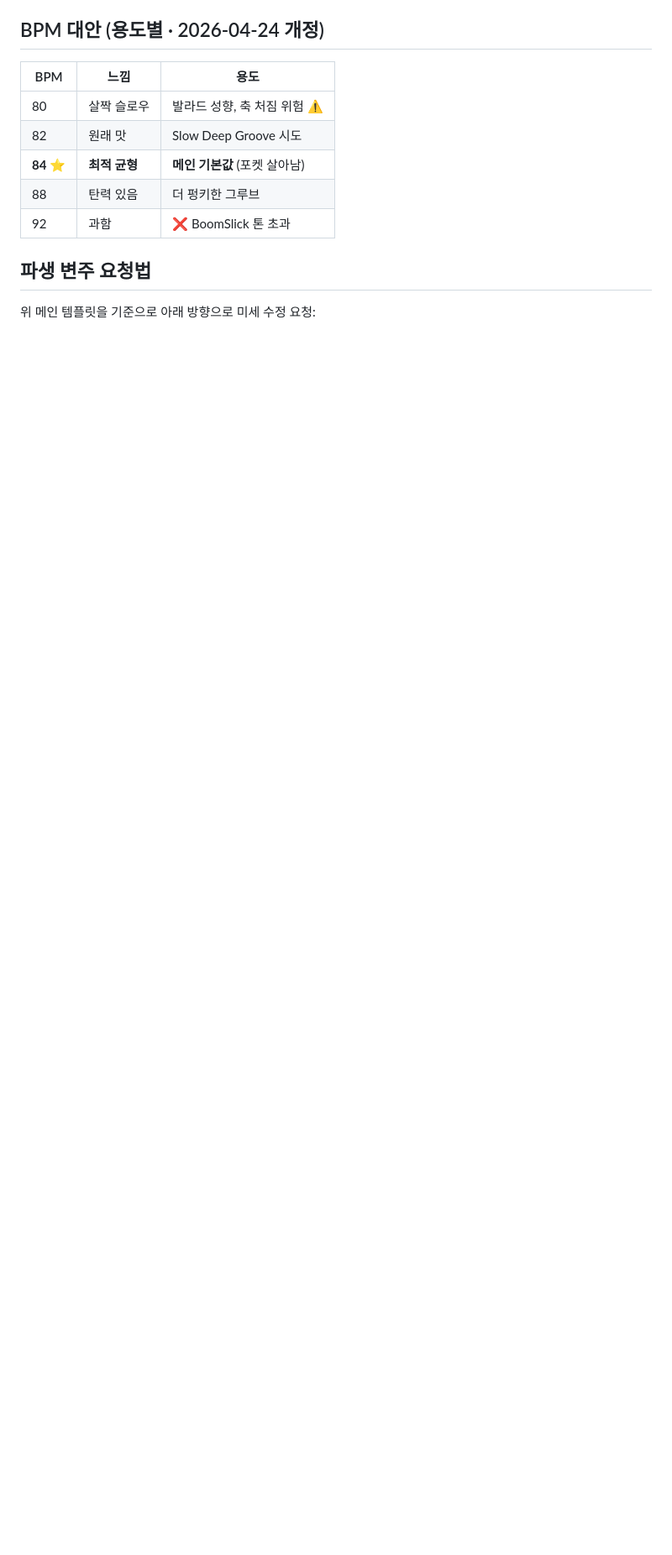
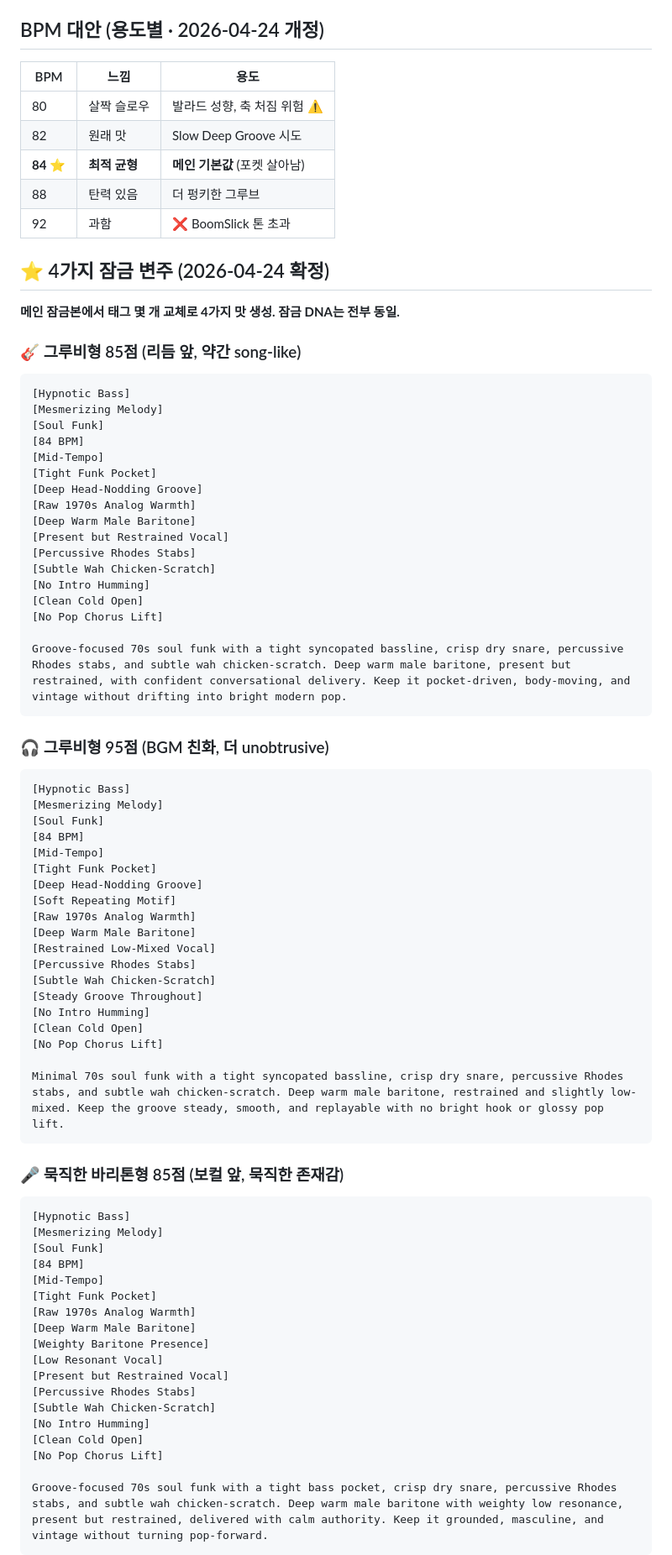
Before and after one commit to koreaemotion1004-cpu/playlist, a Markdown page: wiki/소울펑크.md, the part around one of its changes. Shown at 84% size. Rendered like a GitHub page; blank space fills up the shorter version.

Commit message:
Soul Funk 4가지 잠금 변주 추가 (85/95점 × 그루비/바리톤)
- 🎸 그루비형 85점: Present but Restrained + 리듬 앞
- 🎧 그루비형 95점: Restrained Low-Mixed + Steady Groove + BGM 친화
- 🎤 묵직한 바리톤형 85점: Weighty Baritone Presence + Low Resonant
- 🛋️ 묵직한 바리톤형 95점: Weighty + Low-Mixed + BGM 친화

메인 잠금본에서 태그 2-4개 교체로 4가지 맛 생성.
잠금 DNA (필수 4태그 + 84 BPM + Tight Funk Pocket 등) 전부 동일.
앞으로 곡마다 이 4가지 중 선택해서 사용.

Co-Authored-By: Claude Opus 4.7 (1M context) <noreply@anthropic.com>

````diff
--- a/wiki/소울펑크.md
+++ b/wiki/소울펑크.md
@@ -436,6 +436,73 @@ Hypnotic locked-in bass pocket with a tight repetitive old-school funk drummer f
 | 88 | 탄력 있음 | 더 펑키한 그루브 |
 | 92 | 과함 | ❌ BoomSlick 톤 초과 |
 
-## 파생 변주 요청법
+## ⭐ 4가지 잠금 변주 (2026-04-24 확정)
 
-위 메인 템플릿을 기준으로 아래 방향으로 미세 수정 요청:
+**메인 잠금본에서 태그 몇 개 교체로 4가지 맛 생성. 잠금 DNA는 전부 동일.**
+
+### 🎸 그루비형 85점 (리듬 앞, 약간 song-like)
+```
+[Hypnotic Bass]
+[Mesmerizing Melody]
+[Soul Funk]
+[84 BPM]
+[Mid-Tempo]
+[Tight Funk Pocket]
+[Deep Head-Nodding Groove]
+[Raw 1970s Analog Warmth]
+[Deep Warm Male Baritone]
+[Present but Restrained Vocal]
+[Percussive Rhodes Stabs]
+[Subtle Wah Chicken-Scratch]
+[No Intro Humming]
+[Clean Cold Open]
+[No Pop Chorus Lift]
+
+Groove-focused 70s soul funk with a tight syncopated bassline, crisp dry snare, percussive Rhodes stabs, and subtle wah chicken-scratch. Deep warm male baritone, present but restrained, with confident conversational delivery. Keep it pocket-driven, body-moving, and vintage without drifting into bright modern pop.
+```
+
+### 🎧 그루비형 95점 (BGM 친화, 더 unobtrusive)
+```
+[Hypnotic Bass]
+[Mesmerizing Melody]
+[Soul Funk]
+[84 BPM]
+[Mid-Tempo]
+[Tight Funk Pocket]
+[Deep Head-Nodding Groove]
+[Soft Repeating Motif]
+[Raw 1970s Analog Warmth]
+[Deep Warm Male Baritone]
+[Restrained Low-Mixed Vocal]
+[Percussive Rhodes Stabs]
+[Subtle Wah Chicken-Scratch]
+[Steady Groove Throughout]
+[No Intro Humming]
+[Clean Cold Open]
+[No Pop Chorus Lift]
+
+Minimal 70s soul funk with a tight syncopated bassline, crisp dry snare, percussive Rhodes stabs, and subtle wah chicken-scratch. Deep warm male baritone, restrained and slightly low-mixed. Keep the groove steady, smooth, and replayable with no bright hook or glossy pop lift.
+```
+
+### 🎤 묵직한 바리톤형 85점 (보컬 앞, 묵직한 존재감)
+```
+[Hypnotic Bass]
+[Mesmerizing Melody]
+[Soul Funk]
+[84 BPM]
+[Mid-Tempo]
+[Tight Funk Pocket]
+[Raw 1970s Analog Warmth]
+[Deep Warm Male Baritone]
+[Weighty Baritone Presence]
+[Low Resonant Vocal]
+[Present but Restrained Vocal]
+[Percussive Rhodes Stabs]
+[Subtle Wah Chicken-Scratch]
+[No Intro Humming]
+[Clean Cold Open]
+[No Pop Chorus Lift]
+
+Groove-focused 70s soul funk with a tight bass pocket, crisp dry snare, percussive Rhodes stabs, and subtle wah chicken-scratch. Deep warm male baritone with weighty low resonance, present but restrained, delivered with calm authority. Keep it grounded, masculine, and vintage without turning pop-forward.
+```
+
````
Also changed, not shown: other parts of wiki/소울펑크.md (+47 -1 lines).
